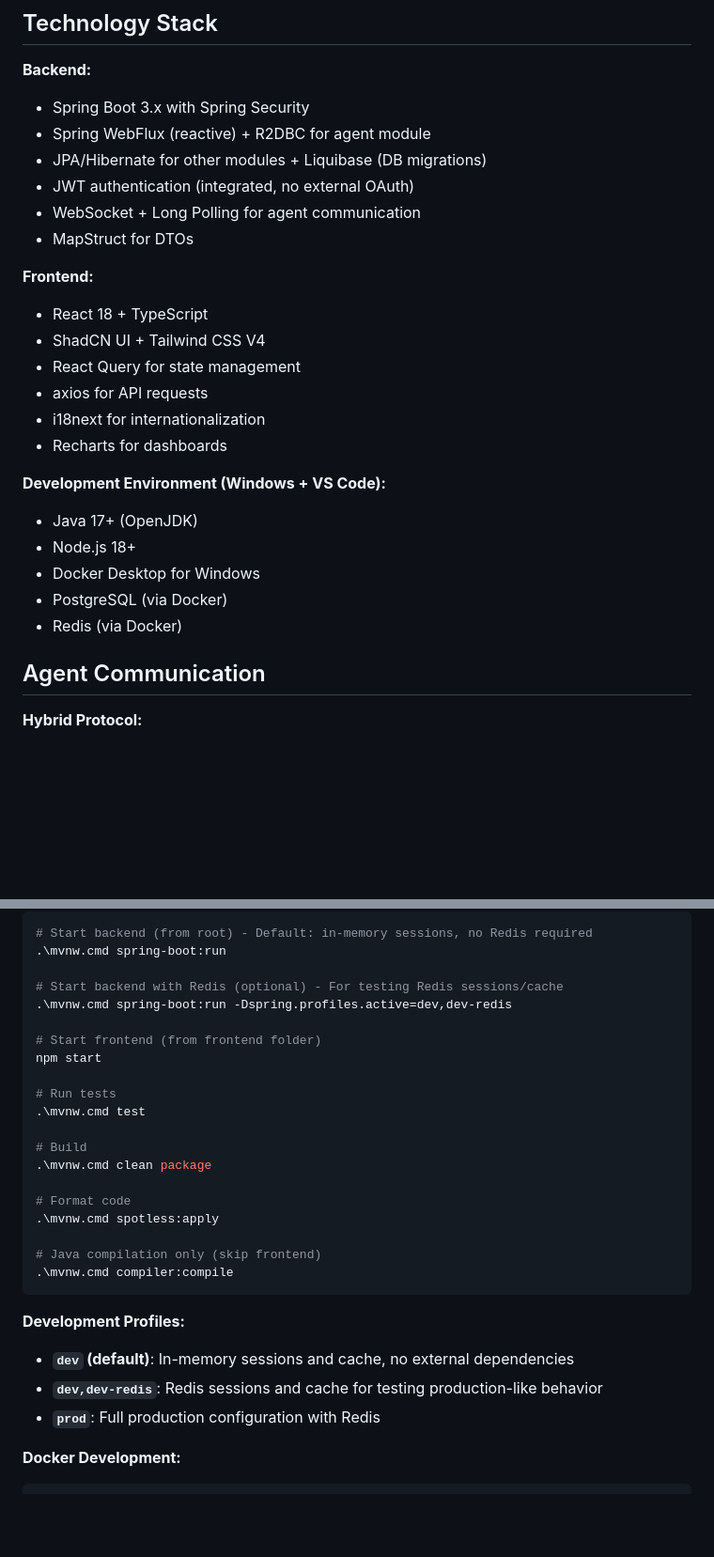
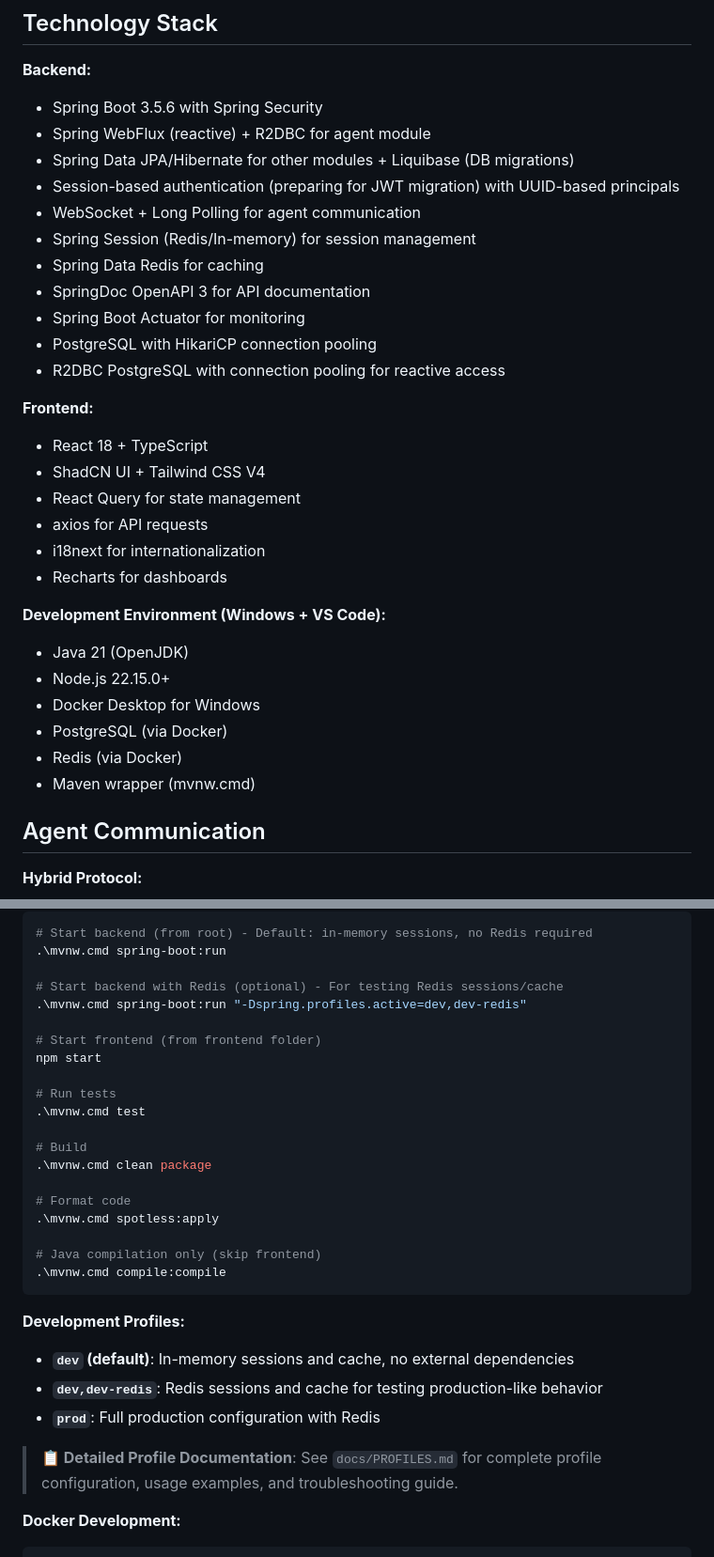
Before and after one commit to pleali/rapidobackup-console, a Markdown page: CLAUDE.md, 2 parts joined by grey strips. Shown at 94% size. GitHub-like rendering; blank space fills up the shorter version.

Commit message:
feat: Update technology stack and add comprehensive profile configuration documentation

````diff
--- a/CLAUDE.md
+++ b/CLAUDE.md
@@ -43,12 +43,17 @@ PostgreSQL + Redis
 ## Technology Stack
 
 **Backend:**
-- Spring Boot 3.x with Spring Security
+- Spring Boot 3.5.6 with Spring Security
 - Spring WebFlux (reactive) + R2DBC for agent module
-- JPA/Hibernate for other modules + Liquibase (DB migrations)
-- JWT authentication (integrated, no external OAuth)
+- Spring Data JPA/Hibernate for other modules + Liquibase (DB migrations)
+- Session-based authentication (preparing for JWT migration) with UUID-based principals
 - WebSocket + Long Polling for agent communication
-- MapStruct for DTOs
+- Spring Session (Redis/In-memory) for session management
+- Spring Data Redis for caching
+- SpringDoc OpenAPI 3 for API documentation
+- Spring Boot Actuator for monitoring
+- PostgreSQL with HikariCP connection pooling
+- R2DBC PostgreSQL with connection pooling for reactive access
 
 **Frontend:**
 - React 18 + TypeScript
@@ -59,11 +64,12 @@ PostgreSQL + Redis
 - Recharts for dashboards
 
 **Development Environment (Windows + VS Code):**
-- Java 17+ (OpenJDK)
-- Node.js 18+
+- Java 21 (OpenJDK)
+- Node.js 22.15.0+
 - Docker Desktop for Windows
 - PostgreSQL (via Docker)
 - Redis (via Docker)
+- Maven wrapper (mvnw.cmd)
 
 ## Agent Communication
 
@@ -102,7 +108,7 @@ docker-compose up -d postgres redis
 .\mvnw.cmd spring-boot:run
 
 # Start backend with Redis (optional) - For testing Redis sessions/cache
-.\mvnw.cmd spring-boot:run -Dspring.profiles.active=dev,dev-redis
+.\mvnw.cmd spring-boot:run "-Dspring.profiles.active=dev,dev-redis"
 
 # Start frontend (from frontend folder)
 npm start
@@ -117,13 +123,15 @@ npm start
 .\mvnw.cmd spotless:apply
 
 # Java compilation only (skip frontend)
-.\mvnw.cmd compiler:compile
+.\mvnw.cmd compile:compile
 ```
 
 **Development Profiles:**
 - **`dev` (default)**: In-memory sessions and cache, no external dependencies
 - **`dev,dev-redis`**: Redis sessions and cache for testing production-like behavior
 - **`prod`**: Full production configuration with Redis
+
+> **📋 Detailed Profile Documentation**: See `docs/PROFILES.md` for complete profile configuration, usage examples, and troubleshooting guide.
 
 **Docker Development:**
 ```powershell
````
Also changed, not shown: docs/PROFILES.md (added, +283 -0 lines).
